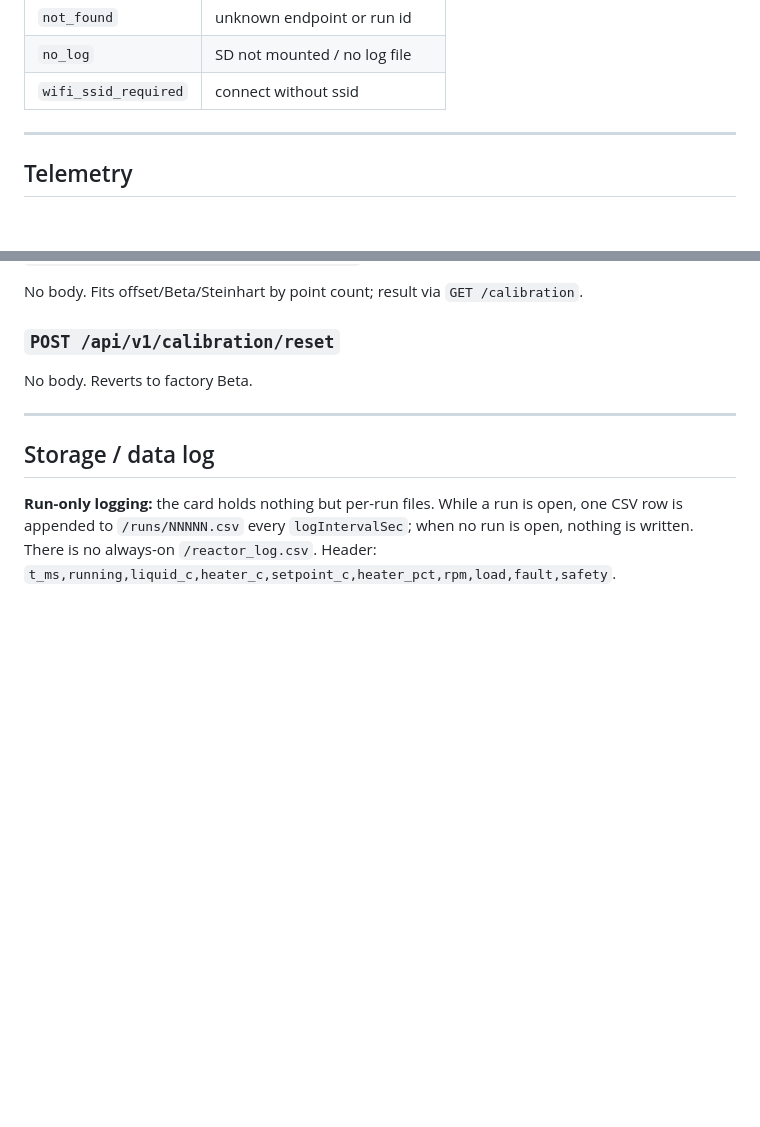
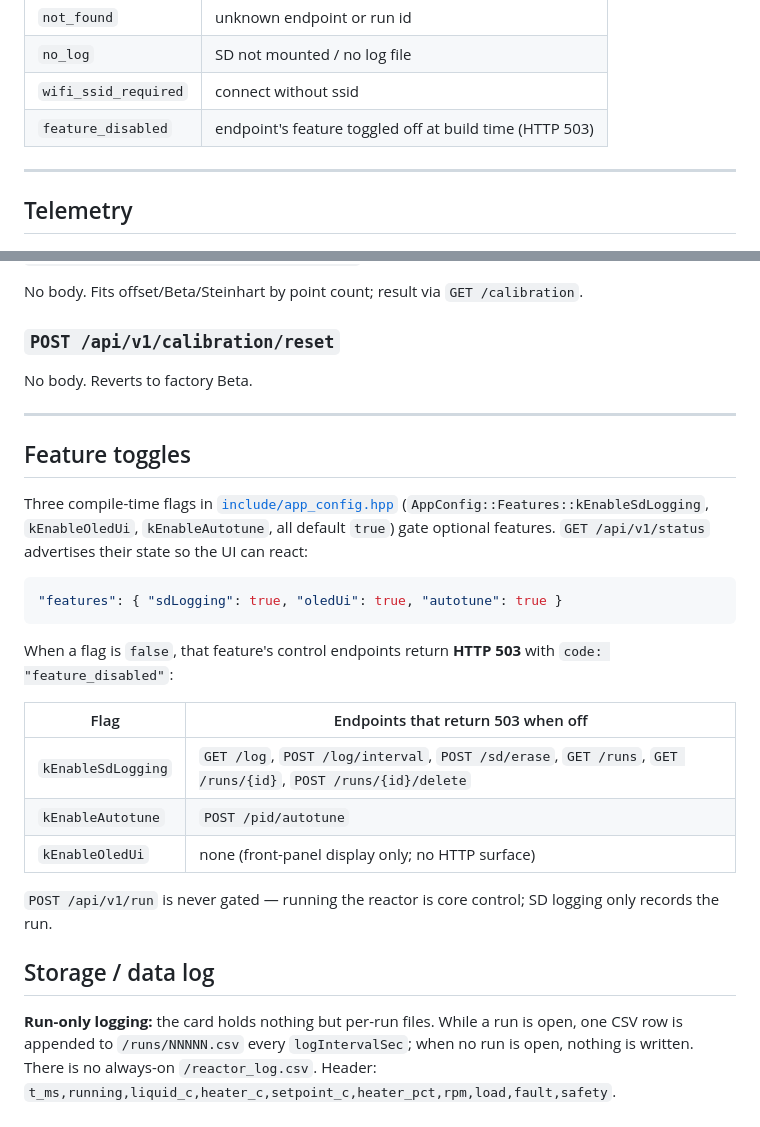
Before and after one commit to matteoscalabrini/Mini_Reactor, a Markdown page: API.md, 2 parts joined by grey strips. GitHub-like rendering; blank space fills up the shorter version.

````diff
--- a/API.md
+++ b/API.md
@@ -38,6 +38,7 @@ payload directly instead of `{ok:true}`. File downloads return the raw file.
 | `not_found` | unknown endpoint or run id |
 | `no_log` | SD not mounted / no log file |
 | `wifi_ssid_required` | connect without ssid |
+| `feature_disabled` | endpoint's feature toggled off at build time (HTTP 503) |
 
 ---
 
@@ -230,6 +231,29 @@ No body. Reverts to factory Beta.
 
 ---
 
+## Feature toggles
+
+Three compile-time flags in [`include/app_config.hpp`](include/app_config.hpp)
+(`AppConfig::Features::kEnableSdLogging`, `kEnableOledUi`, `kEnableAutotune`,
+all default `true`) gate optional features. `GET /api/v1/status` advertises their
+state so the UI can react:
+
+```jsonc
+"features": { "sdLogging": true, "oledUi": true, "autotune": true }
+```
+
+When a flag is `false`, that feature's control endpoints return **HTTP 503**
+with `code: "feature_disabled"`:
+
+| Flag | Endpoints that return 503 when off |
+|------|-------------------------------------|
+| `kEnableSdLogging` | `GET /log`, `POST /log/interval`, `POST /sd/erase`, `GET /runs`, `GET /runs/{id}`, `POST /runs/{id}/delete` |
+| `kEnableAutotune` | `POST /pid/autotune` |
+| `kEnableOledUi` | none (front-panel display only; no HTTP surface) |
+
+`POST /api/v1/run` is never gated — running the reactor is core control; SD
+logging only records the run.
+
 ## Storage / data log
 
 **Run-only logging:** the card holds nothing but per-run files. While a run is
````
Also changed, not shown: README.md (+6 -0 lines), Roadmap.md (+1 -1 lines).
